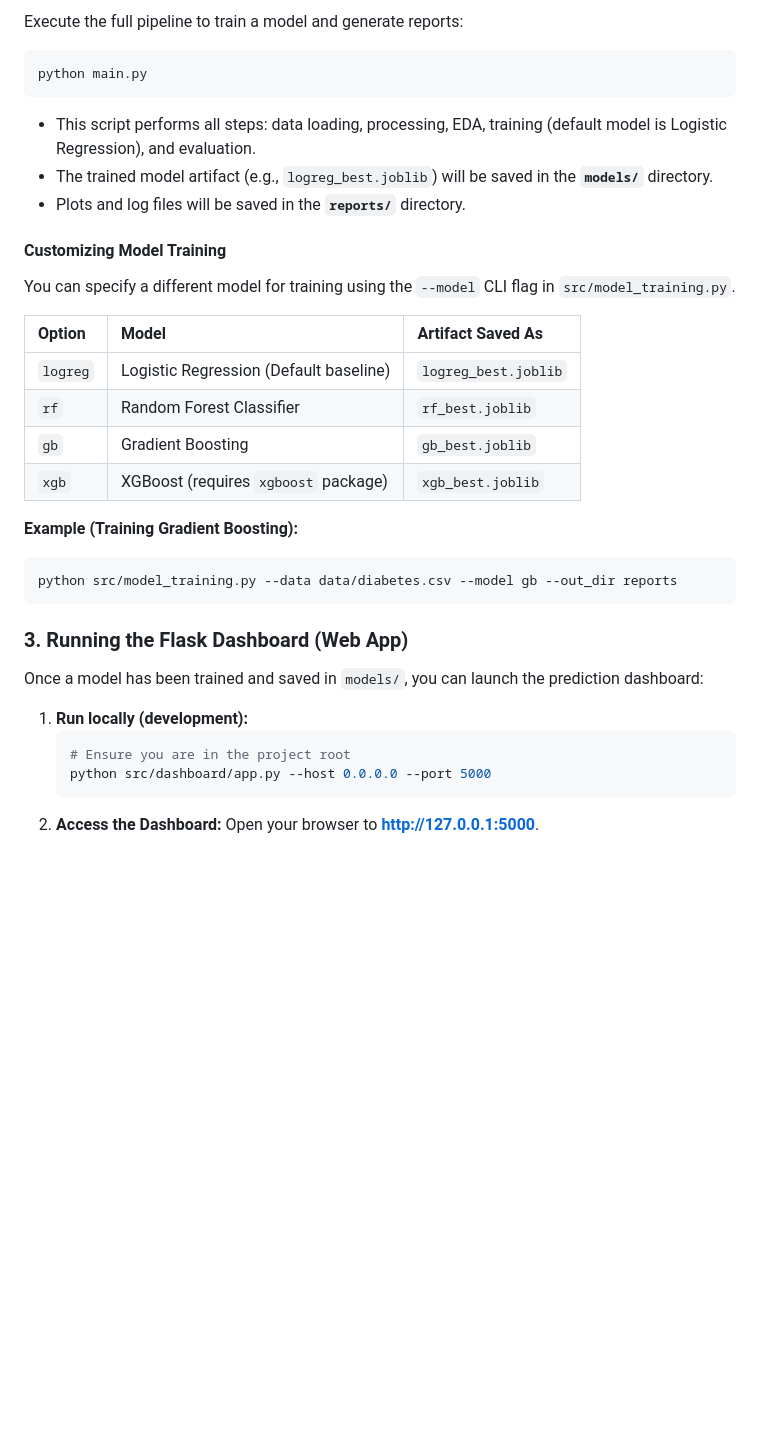
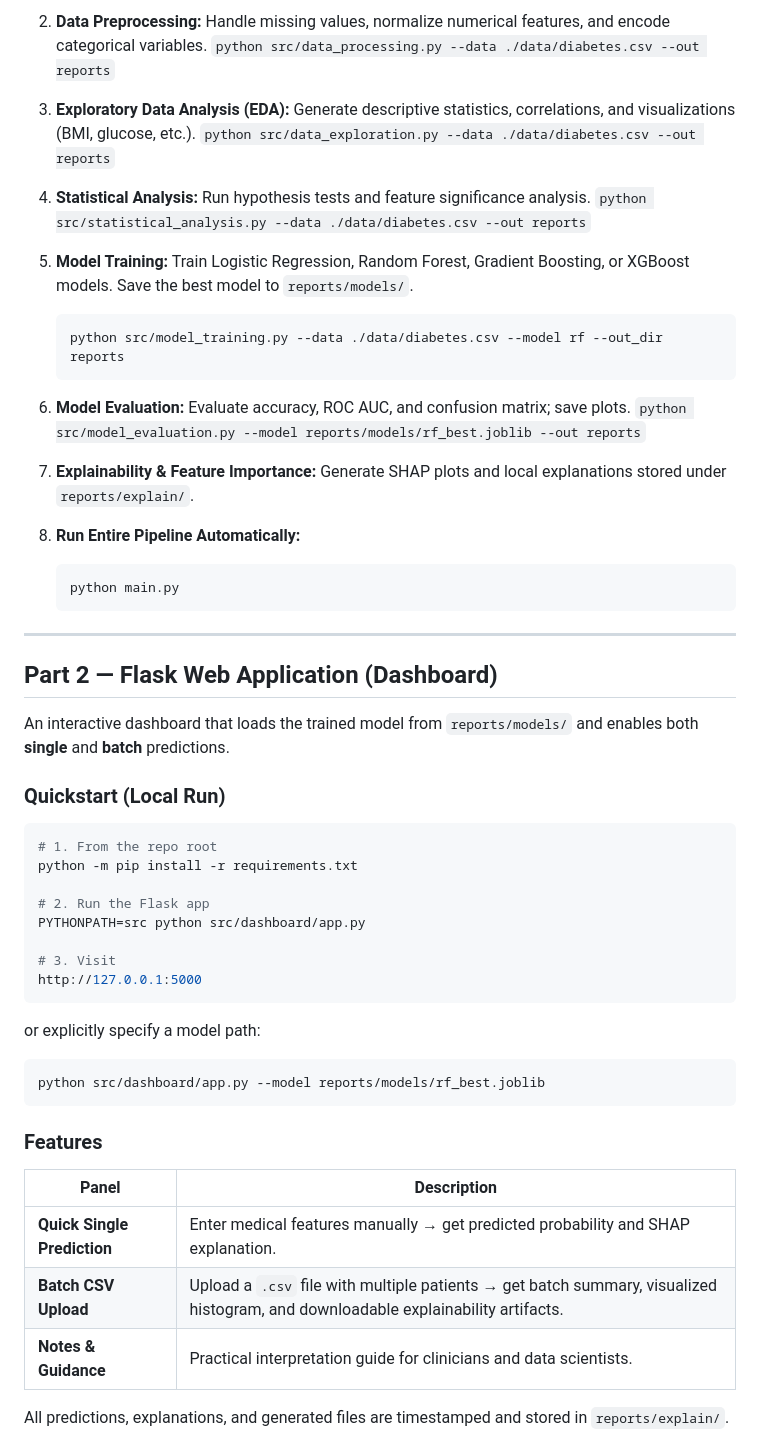
Before and after one commit to AAdewunmi/Diabetes-Risk-Prediction-Project, a Markdown page: README.md, the part around one of its changes. Drawn GitHub-style; blank space fills up the shorter version.

````diff
--- a/README.md
+++ b/README.md
@@ -73,39 +66,69 @@ diabetes_risk_prediction_project/
 
-Execute the full pipeline to train a model and generate reports:
+2. **Data Preprocessing:**
+   Handle missing values, normalize numerical features, and encode categorical variables.
+   `python src/data_processing.py --data ./data/diabetes.csv --out reports`
+
+3. **Exploratory Data Analysis (EDA):**
+   Generate descriptive statistics, correlations, and visualizations (BMI, glucose, etc.).
+   `python src/data_exploration.py --data ./data/diabetes.csv --out reports`
+
+4. **Statistical Analysis:**
+   Run hypothesis tests and feature significance analysis.
+   `python src/statistical_analysis.py --data ./data/diabetes.csv --out reports`
+
+5. **Model Training:**
+   Train Logistic Regression, Random Forest, Gradient Boosting, or XGBoost models.
+   Save the best model to `reports/models/`.
+
+   ```bash
+   python src/model_training.py --data ./data/diabetes.csv --model rf --out_dir reports
+   ```
+
+6. **Model Evaluation:**
+   Evaluate accuracy, ROC AUC, and confusion matrix; save plots.
+   `python src/model_evaluation.py --model reports/models/rf_best.joblib --out reports`
+
+7. **Explainability & Feature Importance:**
+   Generate SHAP plots and local explanations stored under `reports/explain/`.
+
+8. **Run Entire Pipeline Automatically:**
+
+   ```bash
+   python main.py
+   ```
+
+---
+
+##  Part 2 — Flask Web Application (Dashboard)
+
+An interactive dashboard that loads the trained model from `reports/models/` and enables both **single** and **batch** predictions.
+
+###  Quickstart (Local Run)
 
 ```bash
-python main.py
+# 1. From the repo root
+python -m pip install -r requirements.txt
+
+# 2. Run the Flask app
+PYTHONPATH=src python src/dashboard/app.py
+
+# 3. Visit
+http://127.0.0.1:5000
 ```
 
-  * This script performs all steps: data loading, processing, EDA, training (default model is Logistic Regression), and evaluation.
-  * The trained model artifact (e.g., `logreg_best.joblib`) will be saved in the **`models/`** directory.
-  * Plots and log files will be saved in the **`reports/`** directory.
-
-#### Customizing Model Training
-
-You can specify a different model for training using the `--model` CLI flag in `src/model_training.py`.
-
-| Option | Model | Artifact Saved As |
-| :--- | :--- | :--- |
-| `logreg` | Logistic Regression (Default baseline) | `logreg_best.joblib` |
-| `rf` | Random Forest Classifier | `rf_best.joblib` |
-| `gb` | Gradient Boosting | `gb_best.joblib` |
-| `xgb` | XGBoost (requires `xgboost` package) | `xgb_best.joblib` |
-
-**Example (Training Gradient Boosting):**
+or explicitly specify a model path:
 
 ```bash
-python src/model_training.py --data data/diabetes.csv --model gb --out_dir reports
+python src/dashboard/app.py --model reports/models/rf_best.joblib
 ```
 
-### 3\. Running the Flask Dashboard (Web App)
+###  Features
 
-Once a model has been trained and saved in `models/`, you can launch the prediction dashboard:
+| Panel                       | Description                                                                                                                       |
+| --------------------------- | --------------------------------------------------------------------------------------------------------------------------------- |
+| **Quick Single Prediction** | Enter medical features manually → get predicted probability and SHAP explanation.                                                 |
+| **Batch CSV Upload**        | Upload a `.csv` file with multiple patients → get batch summary, visualized histogram, and downloadable explainability artifacts. |
+| **Notes & Guidance**        | Practical interpretation guide for clinicians and data scientists.                                                                |
 
-1.  **Run locally (development):**
-    ```bash
-    # Ensure you are in the project root
-    python src/dashboard/app.py --host 0.0.0.0 --port 5000
-    ```
-2.  **Access the Dashboard:** Open your browser to **[http://127.0.0.1:5000](http://127.0.0.1:5000)**.
+All predictions, explanations, and generated files are timestamped and stored in `reports/explain/`.
 
````
Also changed, not shown: other parts of README.md (+101 -117 lines).
